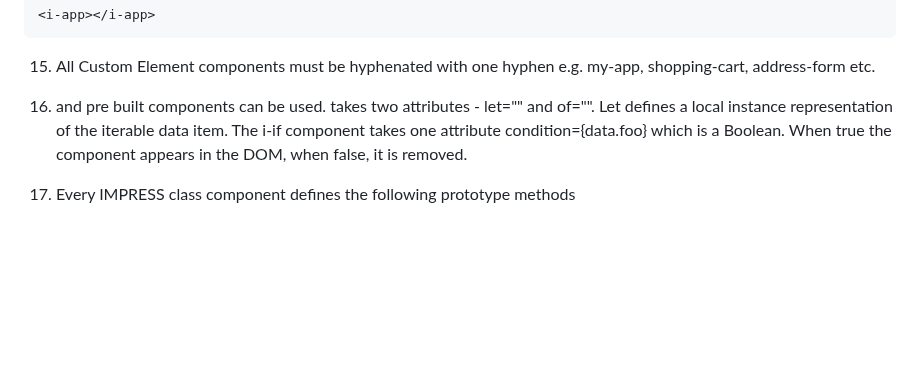
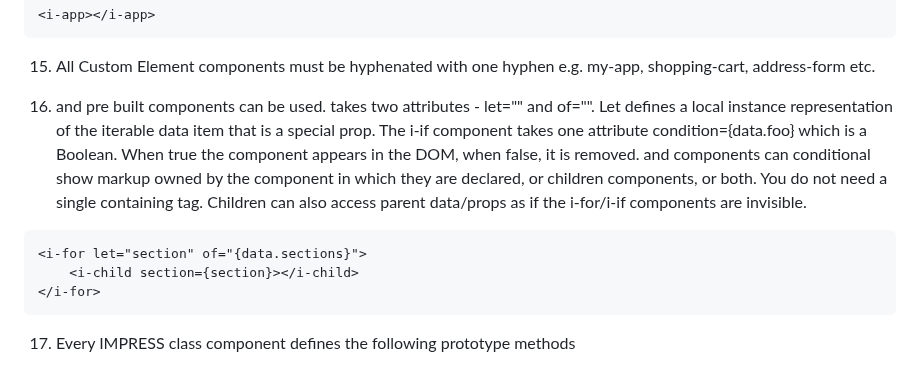
Before and after one commit to lemonbob/iMpress, a Markdown page: README.md, the part around the change. GitHub-like rendering; blank space fills up the shorter version.

````diff
--- a/README.md
+++ b/README.md
@@ -151,7 +151,12 @@ No more contrived usage of class props to pass mutation methods throughout a sys
 
 15. All Custom Element components must be hyphenated with one hyphen e.g. my-app, shopping-cart, address-form etc.
 
-16. <i-for> and <i-if> pre built components can be used. <i-for> takes two attributes - let="" and of="". Let defines a local instance representation of the iterable data item. The i-if component takes one attribute condition={data.foo} which is a Boolean. When true the component appears in the DOM, when false, it is removed.
+16. <i-for> and <i-if> pre built components can be used. <i-for> takes two attributes - let="" and of="". Let defines a local instance representation of the iterable data item that is a special prop. The i-if component takes one attribute condition={data.foo} which is a Boolean. When true the component appears in the DOM, when false, it is removed. <i-for> and <i-if> components can conditional show markup owned by the component in which they are declared, or children components, or both. You do not need a single containing tag. Children can also access parent data/props as if the i-for/i-if components are invisible.
+```
+<i-for let="section" of="{data.sections}">
+	<i-child section={section}></i-child>
+</i-for>
+```
 
 17. Every IMPRESS class component defines the following prototype methods
 
````
